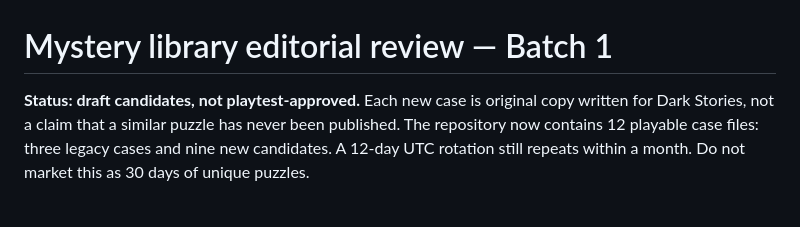
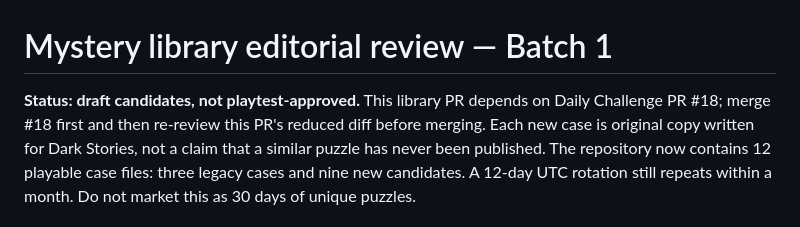
Before and after one commit to hgunta/dark-stories, a Markdown page: MYSTERY_EDITORIAL_REVIEW.md, the part around the change. Drawn GitHub-style.

Commit message:
docs: clarify daily challenge PR dependency and editorial release gate

```diff
--- a/MYSTERY_EDITORIAL_REVIEW.md
+++ b/MYSTERY_EDITORIAL_REVIEW.md
@@ -1,6 +1,6 @@
 # Mystery library editorial review — Batch 1
 
-**Status: draft candidates, not playtest-approved.** Each new case is original copy
+**Status: draft candidates, not playtest-approved.** This library PR depends on Daily Challenge PR #18; merge #18 first and then re-review this PR's reduced diff before merging. Each new case is original copy
 written for Dark Stories, not a claim that a similar puzzle has never been
 published. The repository now contains 12 playable case files: three legacy
 cases and nine new candidates. A 12-day UTC rotation still repeats within
```
